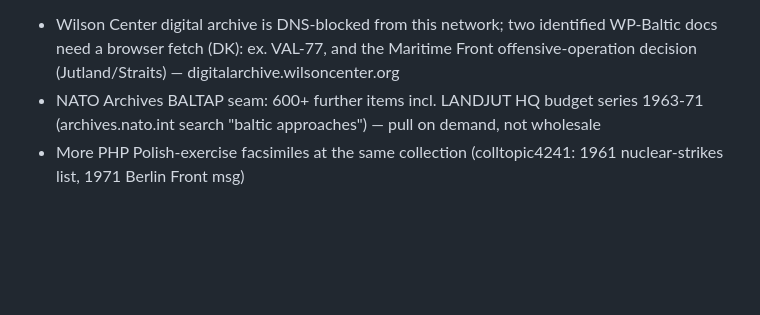
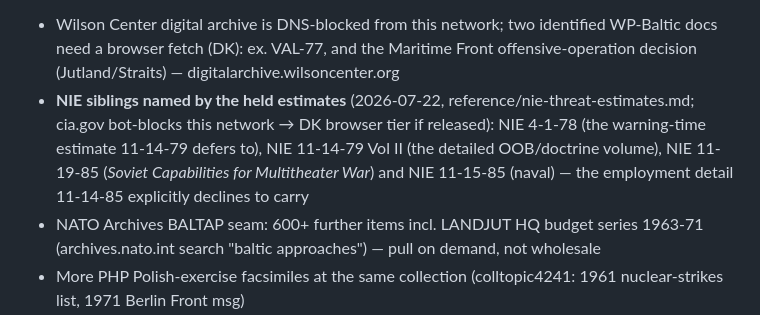
Before and after one commit to othercriteria/the-baltic-approaches, a Markdown page: reference/shelf.md, the part around the change. GitHub-like rendering; blank space fills up the shorter version.

```diff
--- a/reference/shelf.md
+++ b/reference/shelf.md
@@ -123,6 +123,13 @@ two IS articles have no legitimate open host → library list below.*
   two identified WP-Baltic docs need a browser fetch (DK): ex.
   VAL-77, and the Maritime Front offensive-operation decision
   (Jutland/Straits) — digitalarchive.wilsoncenter.org
+- **NIE siblings named by the held estimates** (2026-07-22,
+  reference/nie-threat-estimates.md; cia.gov bot-blocks this
+  network → DK browser tier if released): NIE 4-1-78 (the
+  warning-time estimate 11-14-79 defers to), NIE 11-14-79 Vol II
+  (the detailed OOB/doctrine volume), NIE 11-19-85 (*Soviet
+  Capabilities for Multitheater War*) and NIE 11-15-85 (naval) —
+  the employment detail 11-14-85 explicitly declines to carry
 - NATO Archives BALTAP seam: 600+ further items incl. LANDJUT HQ
   budget series 1963-71 (archives.nato.int search "baltic
   approaches") — pull on demand, not wholesale
```
Also changed, not shown: planning/status.md (+8 -2 lines), reference/nie-threat-estimates.md (added, +577 -0 lines).
